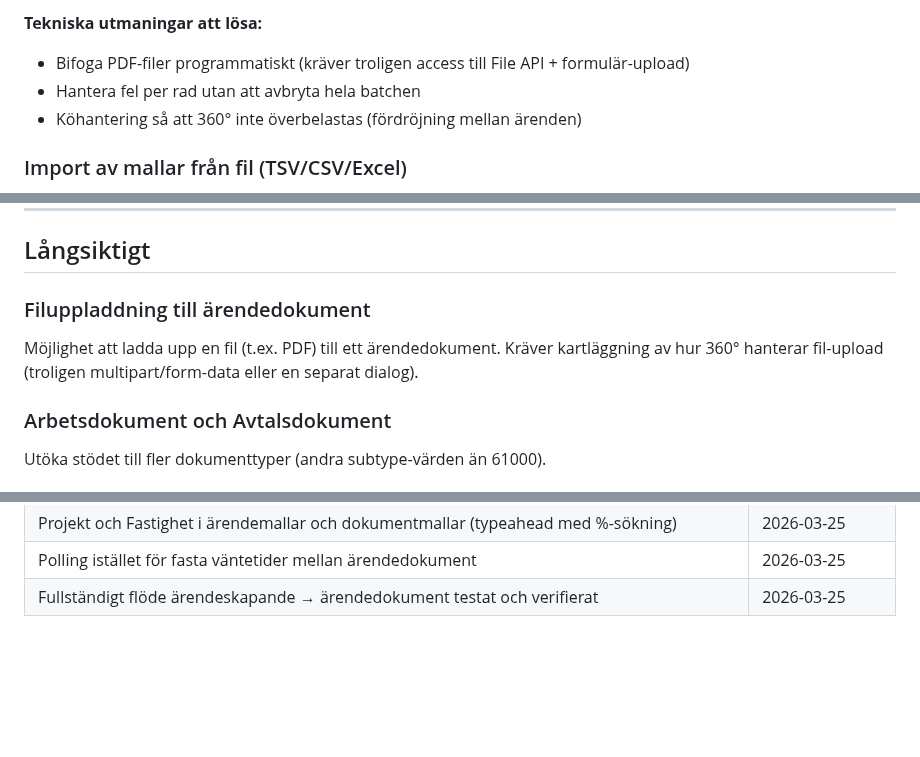
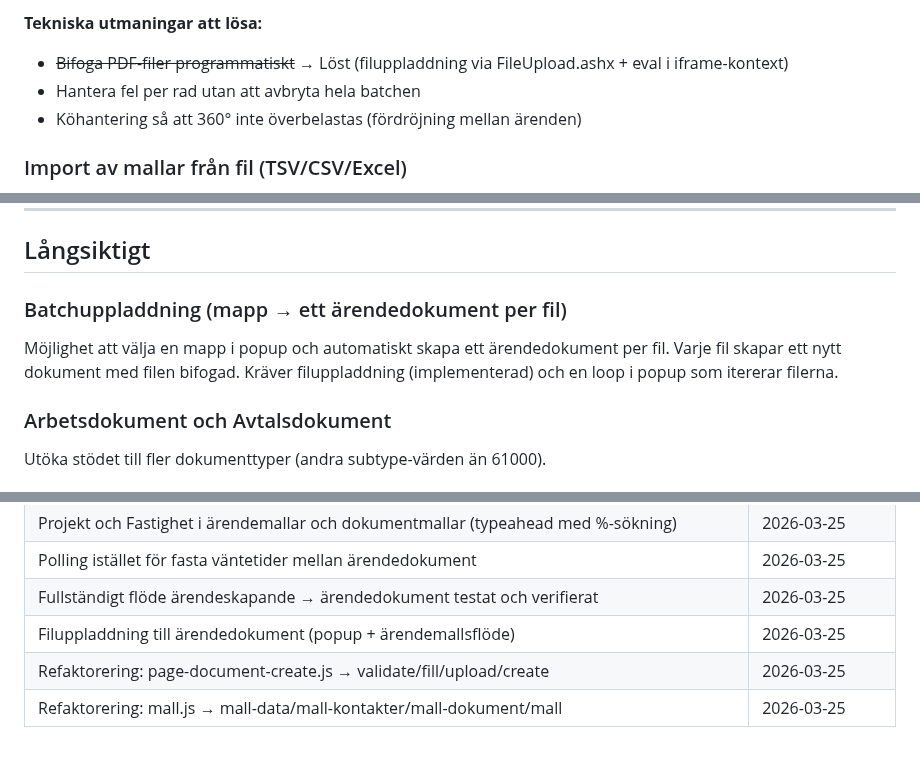
Before and after one commit to Armandur/svk-p360-ext, a Markdown page: ROADMAP.md, 3 parts joined by grey strips. Rendered like a GitHub page; blank space fills up the shorter version.

Commit message:
Uppdatera ROADMAP: filuppladdning och refaktoreringar klara
Filuppladdning till ärendedokument är implementerad och testad.
Refaktorering av page-document-create.js och mall.js dokumenterad.
Batchuppladdning tillagd som planerad funktion.

https://claude.ai/code/session_015ro35YVS1hDLvPes3UFcJo

```diff
--- a/ROADMAP.md
+++ b/ROADMAP.md
@@ -32,7 +32,7 @@ Primär användning: utträdesärenden (och inträden) från exportfiler ur past
    `Förnamn, Efternamn, In/utträde, Diarienummer, Skapad`
 
 **Tekniska utmaningar att lösa:**
-- Bifoga PDF-filer programmatiskt (kräver troligen access till File API + formulär-upload)
+- ~~Bifoga PDF-filer programmatiskt~~ → Löst (filuppladdning via FileUpload.ashx + eval i iframe-kontext)
 - Hantera fel per rad utan att avbryta hela batchen
 - Köhantering så att 360° inte överbelastas (fördröjning mellan ärenden)
 
@@ -68,11 +68,11 @@ skyddskod, ansvarig enhet osv.).
 
 ## Långsiktigt
 
-### Filuppladdning till ärendedokument
+### Batchuppladdning (mapp → ett ärendedokument per fil)
 
-Möjlighet att ladda upp en fil (t.ex. PDF) till ett ärendedokument. Kräver
-kartläggning av hur 360° hanterar fil-upload (troligen multipart/form-data
-eller en separat dialog).
+Möjlighet att välja en mapp i popup och automatiskt skapa ett ärendedokument
+per fil. Varje fil skapar ett nytt dokument med filen bifogad. Kräver
+filuppladdning (implementerad) och en loop i popup som itererar filerna.
 
 ### Arbetsdokument och Avtalsdokument
 
@@ -154,3 +154,6 @@ Funktioner som diskuterats men ännu inte prioriterats.
 | Projekt och Fastighet i ärendemallar och dokumentmallar (typeahead med %-sökning) | 2026-03-25 |
 | Polling istället för fasta väntetider mellan ärendedokument | 2026-03-25 |
 | Fullständigt flöde ärendeskapande → ärendedokument testat och verifierat | 2026-03-25 |
+| Filuppladdning till ärendedokument (popup + ärendemallsflöde) | 2026-03-25 |
+| Refaktorering: page-document-create.js → validate/fill/upload/create | 2026-03-25 |
+| Refaktorering: mall.js → mall-data/mall-kontakter/mall-dokument/mall | 2026-03-25 |
```
